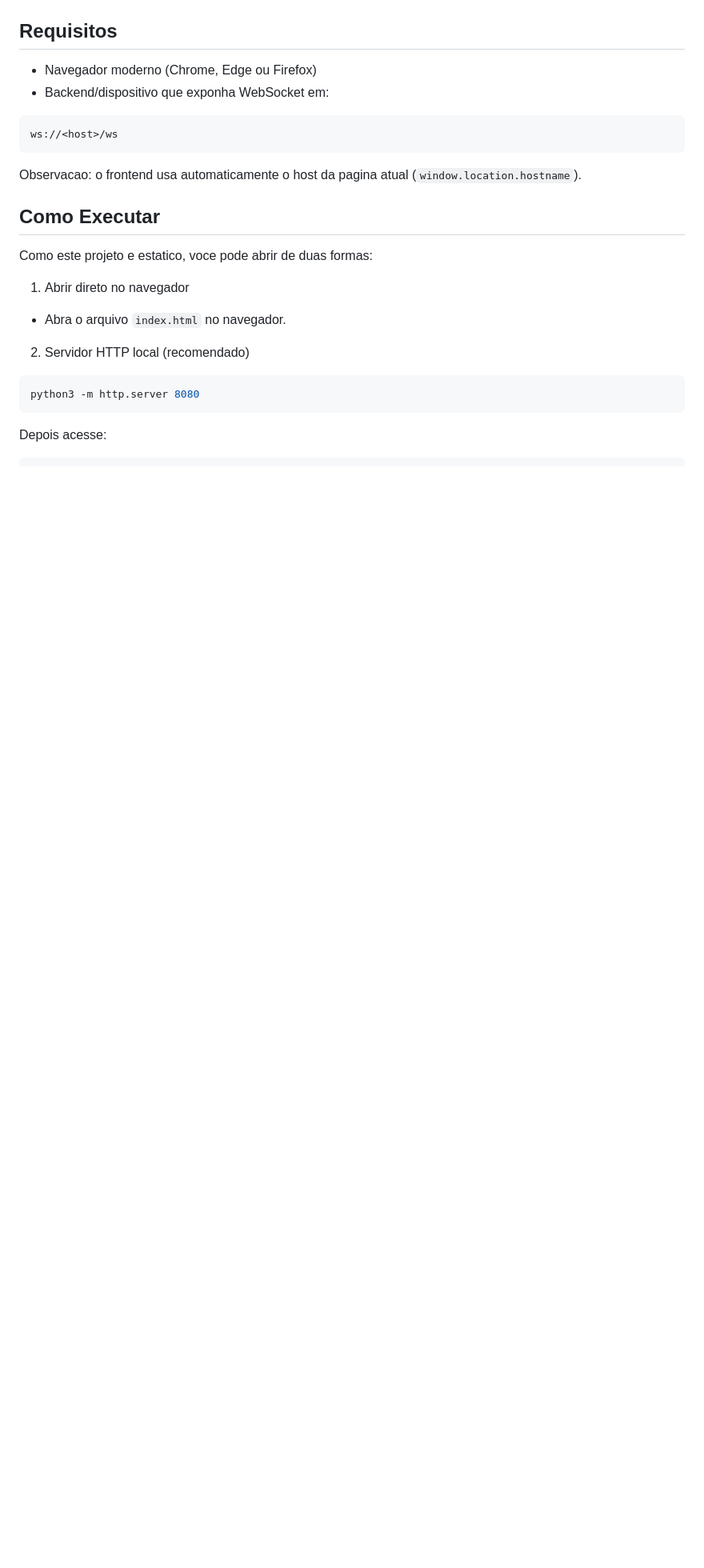
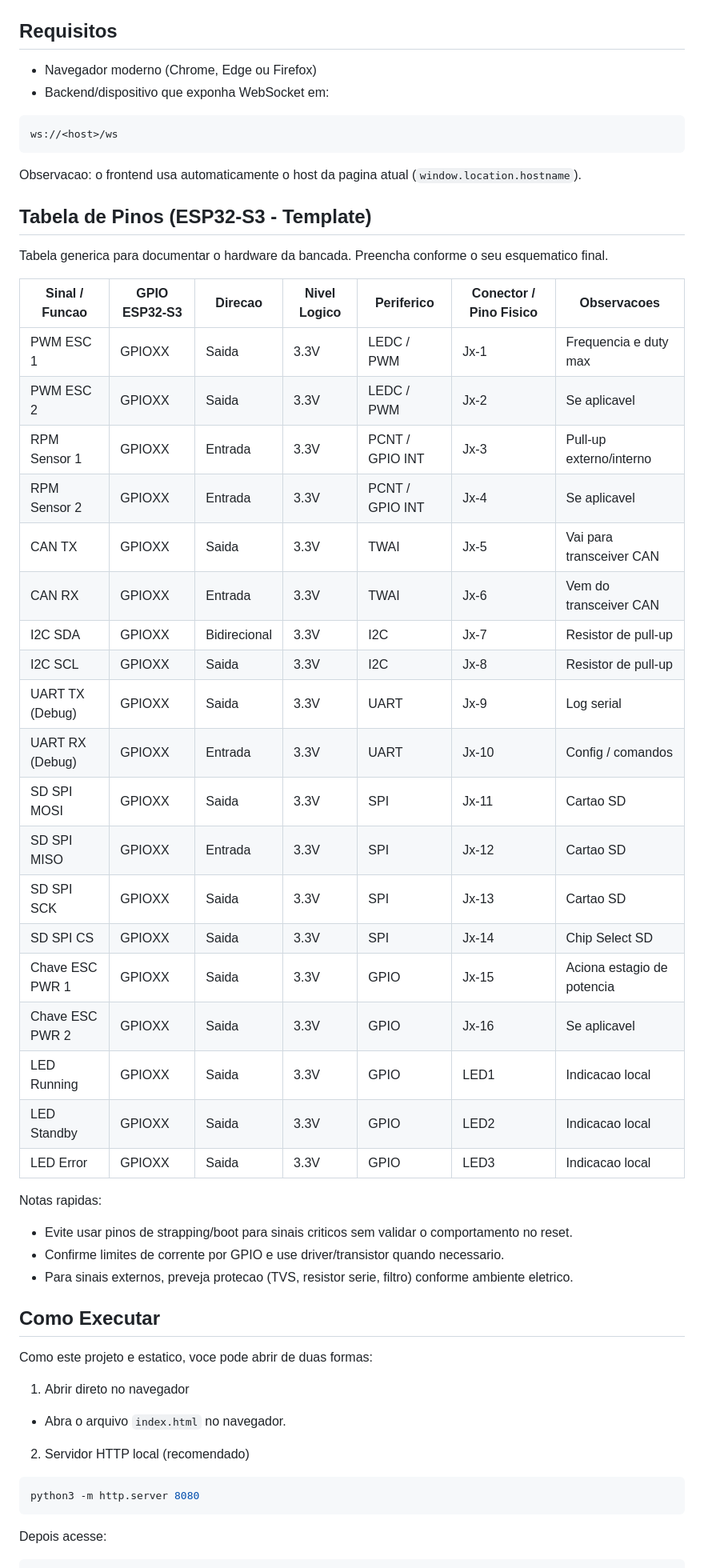
Before and after one commit to ConradoAlmeida/motor_test_bench, a Markdown page: README.md, the part around the change. Shown at 80% size. Drawn GitHub-style; blank space fills up the shorter version.

Commit message:
Add pinout table and hardware documentation for ESP32-S3

````diff
--- a/README.md
+++ b/README.md
@@ -35,6 +35,38 @@ ws://<host>/ws
 ```
 
 Observacao: o frontend usa automaticamente o host da pagina atual (`window.location.hostname`).
+
+## Tabela de Pinos (ESP32-S3 - Template)
+
+Tabela generica para documentar o hardware da bancada. Preencha conforme o seu esquematico final.
+
+| Sinal / Funcao | GPIO ESP32-S3 | Direcao | Nivel Logico | Periferico | Conector / Pino Fisico | Observacoes |
+|---|---|---|---|---|---|---|
+| PWM ESC 1 | GPIOXX | Saida | 3.3V | LEDC / PWM | Jx-1 | Frequencia e duty max |
+| PWM ESC 2 | GPIOXX | Saida | 3.3V | LEDC / PWM | Jx-2 | Se aplicavel |
+| RPM Sensor 1 | GPIOXX | Entrada | 3.3V | PCNT / GPIO INT | Jx-3 | Pull-up externo/interno |
+| RPM Sensor 2 | GPIOXX | Entrada | 3.3V | PCNT / GPIO INT | Jx-4 | Se aplicavel |
+| CAN TX | GPIOXX | Saida | 3.3V | TWAI | Jx-5 | Vai para transceiver CAN |
+| CAN RX | GPIOXX | Entrada | 3.3V | TWAI | Jx-6 | Vem do transceiver CAN |
+| I2C SDA | GPIOXX | Bidirecional | 3.3V | I2C | Jx-7 | Resistor de pull-up |
+| I2C SCL | GPIOXX | Saida | 3.3V | I2C | Jx-8 | Resistor de pull-up |
+| UART TX (Debug) | GPIOXX | Saida | 3.3V | UART | Jx-9 | Log serial |
+| UART RX (Debug) | GPIOXX | Entrada | 3.3V | UART | Jx-10 | Config / comandos |
+| SD SPI MOSI | GPIOXX | Saida | 3.3V | SPI | Jx-11 | Cartao SD |
+| SD SPI MISO | GPIOXX | Entrada | 3.3V | SPI | Jx-12 | Cartao SD |
+| SD SPI SCK | GPIOXX | Saida | 3.3V | SPI | Jx-13 | Cartao SD |
+| SD SPI CS | GPIOXX | Saida | 3.3V | SPI | Jx-14 | Chip Select SD |
+| Chave ESC PWR 1 | GPIOXX | Saida | 3.3V | GPIO | Jx-15 | Aciona estagio de potencia |
+| Chave ESC PWR 2 | GPIOXX | Saida | 3.3V | GPIO | Jx-16 | Se aplicavel |
+| LED Running | GPIOXX | Saida | 3.3V | GPIO | LED1 | Indicacao local |
+| LED Standby | GPIOXX | Saida | 3.3V | GPIO | LED2 | Indicacao local |
+| LED Error | GPIOXX | Saida | 3.3V | GPIO | LED3 | Indicacao local |
+
+Notas rapidas:
+
+- Evite usar pinos de strapping/boot para sinais criticos sem validar o comportamento no reset.
+- Confirme limites de corrente por GPIO e use driver/transistor quando necessario.
+- Para sinais externos, preveja protecao (TVS, resistor serie, filtro) conforme ambiente eletrico.
 
 ## Como Executar
 
````
